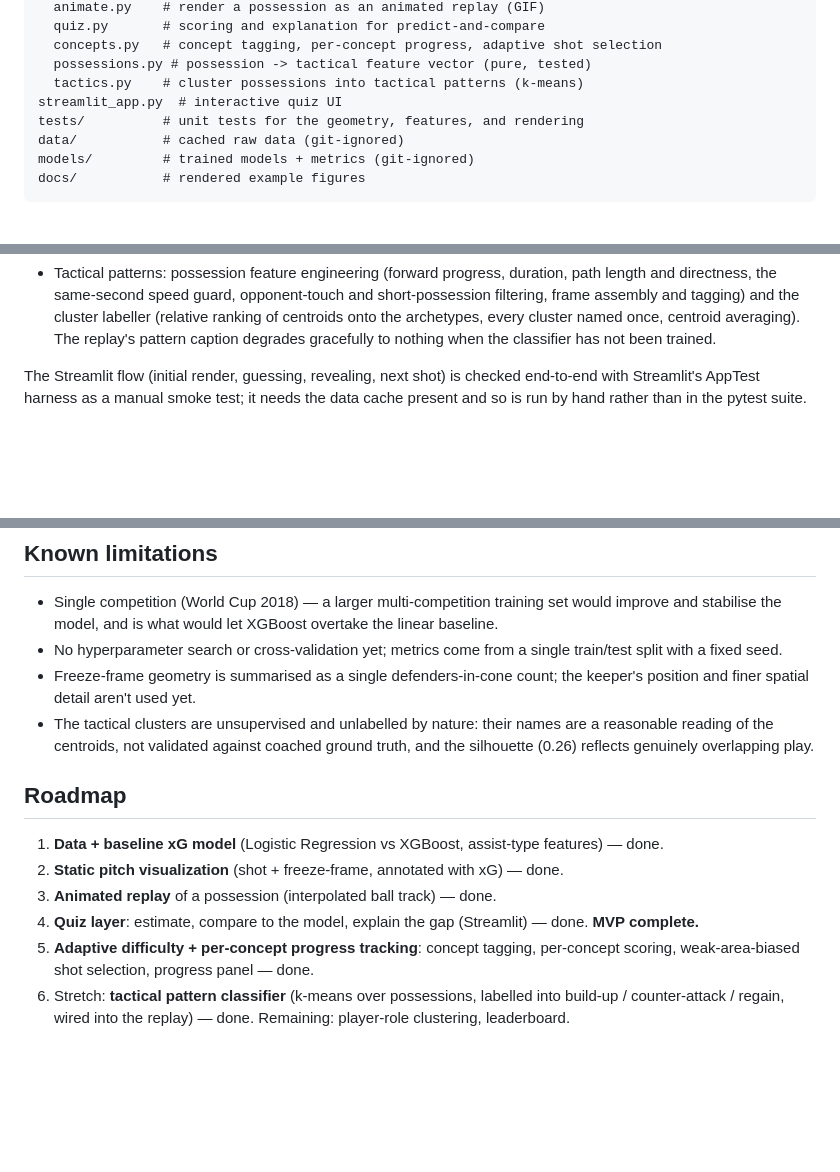
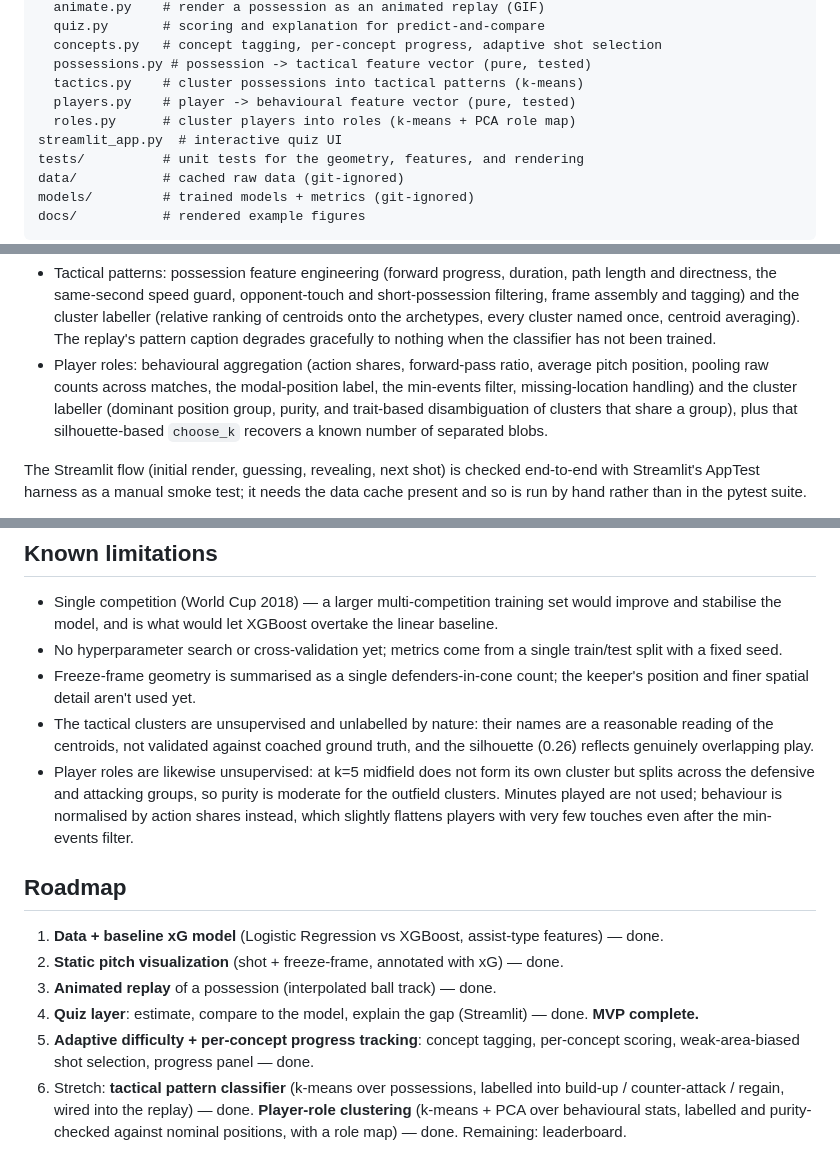
Before and after one commit to shireenaqeel/pitchsense, a Markdown page: README.md, 3 parts joined by grey strips. GitHub-like rendering; blank space fills up the shorter version.

```diff
--- a/README.md
+++ b/README.md
@@ -80,6 +80,8 @@ src/pitchsense/
   concepts.py   # concept tagging, per-concept progress, adaptive shot selection
   possessions.py # possession -> tactical feature vector (pure, tested)
   tactics.py    # cluster possessions into tactical patterns (k-means)
+  players.py    # player -> behavioural feature vector (pure, tested)
+  roles.py      # cluster players into roles (k-means + PCA role map)
 streamlit_app.py  # interactive quiz UI
 tests/          # unit tests for the geometry, features, and rendering
 data/           # cached raw data (git-ignored)
@@ -237,6 +287,12 @@ pytest
   labeller (relative ranking of centroids onto the archetypes, every cluster
   named once, centroid averaging). The replay's pattern caption degrades
   gracefully to nothing when the classifier has not been trained.
+- Player roles: behavioural aggregation (action shares, forward-pass ratio,
+  average pitch position, pooling raw counts across matches, the modal-position
+  label, the min-events filter, missing-location handling) and the cluster
+  labeller (dominant position group, purity, and trait-based disambiguation of
+  clusters that share a group), plus that silhouette-based `choose_k` recovers a
+  known number of separated blobs.
 
 The Streamlit flow (initial render, guessing, revealing, next shot) is checked
 end-to-end with Streamlit's AppTest harness as a manual smoke test; it needs the
@@ -257,6 +313,11 @@ manually via `python -m pitchsense.train`.
 - The tactical clusters are unsupervised and unlabelled by nature: their names
   are a reasonable reading of the centroids, not validated against coached
   ground truth, and the silhouette (0.26) reflects genuinely overlapping play.
+- Player roles are likewise unsupervised: at k=5 midfield does not form its own
+  cluster but splits across the defensive and attacking groups, so purity is
+  moderate for the outfield clusters. Minutes played are not used; behaviour is
+  normalised by action shares instead, which slightly flattens players with very
+  few touches even after the min-events filter.
 
 ## Roadmap
 
@@ -269,4 +330,6 @@ manually via `python -m pitchsense.train`.
    per-concept scoring, weak-area-biased shot selection, progress panel — done.
 6. Stretch: **tactical pattern classifier** (k-means over possessions, labelled
    into build-up / counter-attack / regain, wired into the replay) — done.
-   Remaining: player-role clustering, leaderboard.
+   **Player-role clustering** (k-means + PCA over behavioural stats, labelled and
+   purity-checked against nominal positions, with a role map) — done.
+   Remaining: leaderboard.
```
Also changed, not shown: other parts of README.md (+48 -0 lines), docs/player_roles.png (added), 4 other files.
